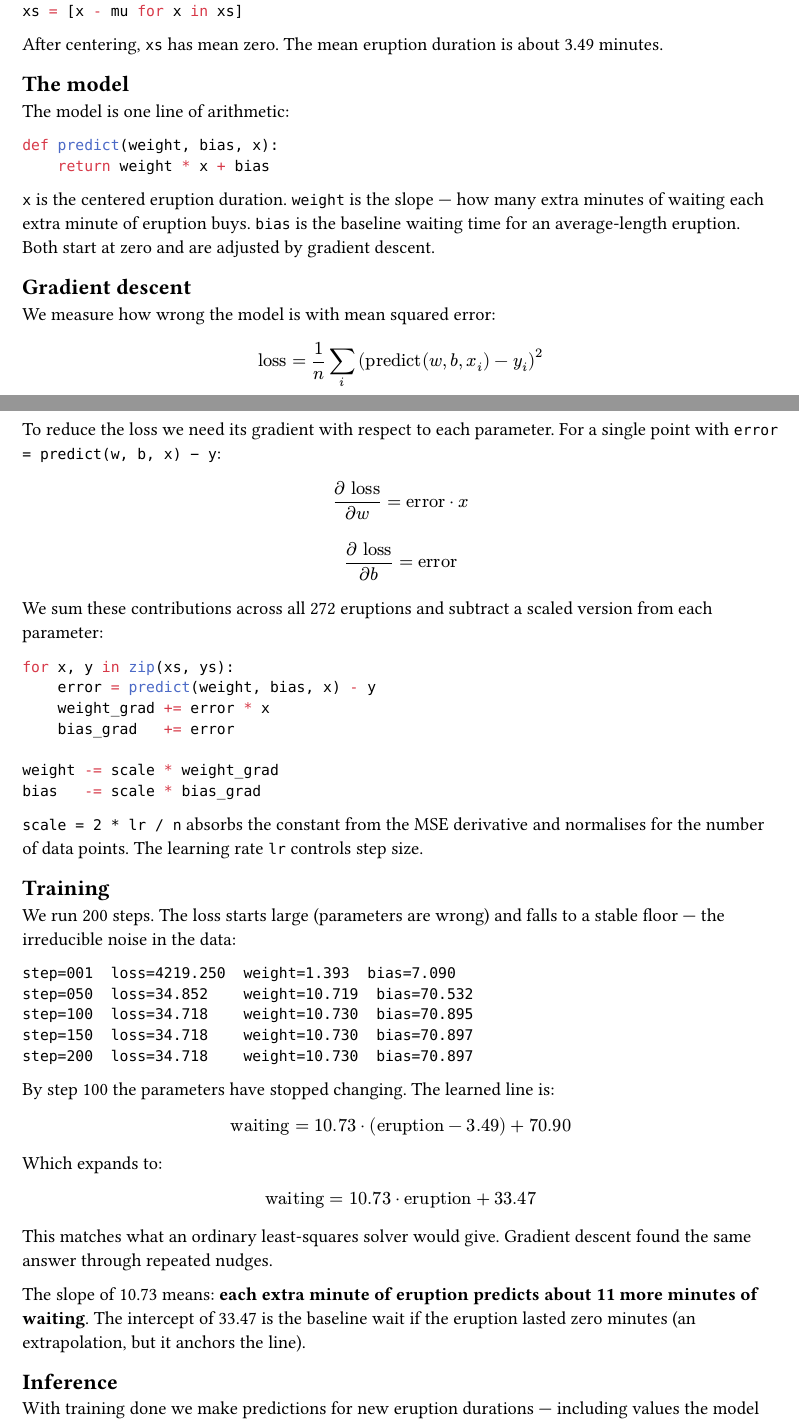
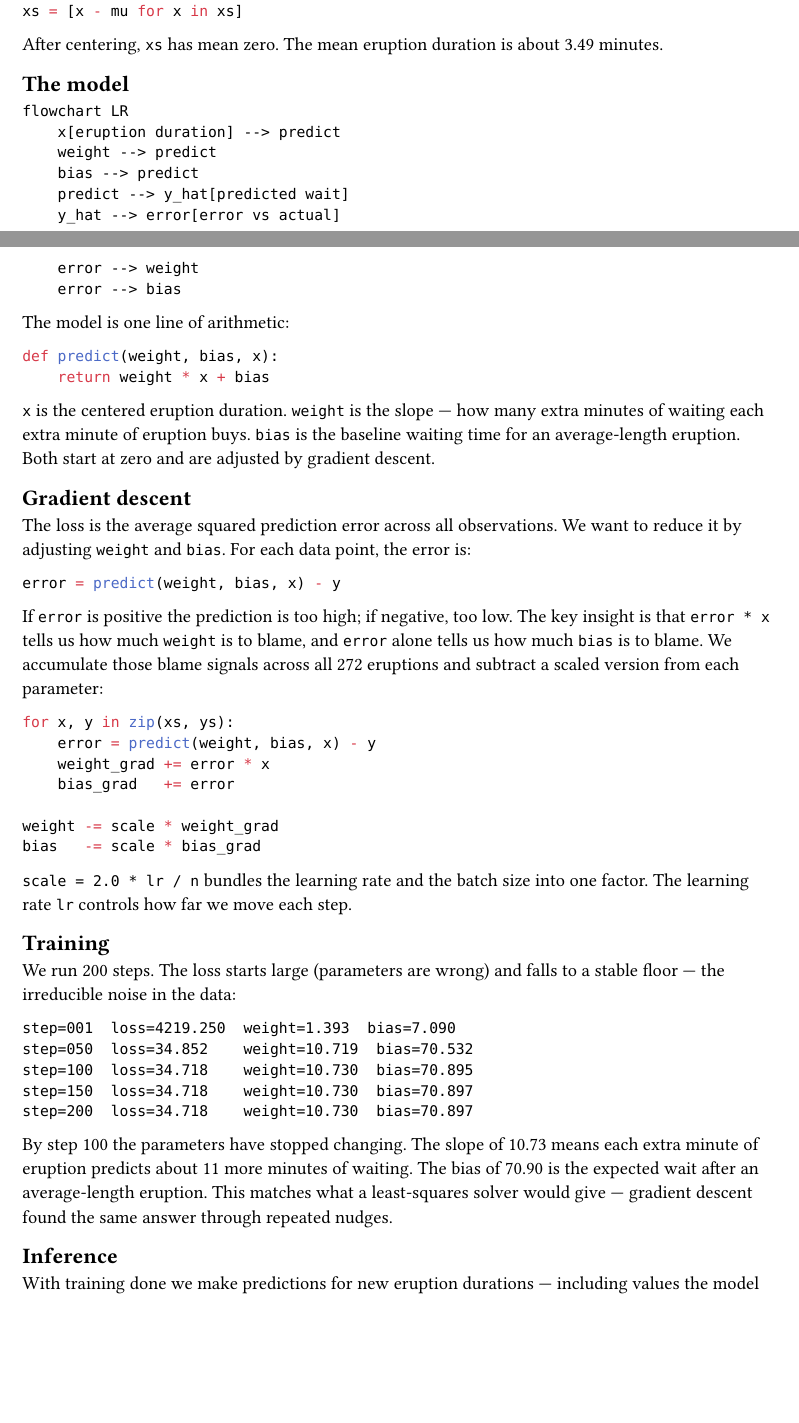
Before and after one commit to soasme/learn-ai, a Typst document (book/chapters/linear-regression.typ): two parts of pages 1 and 2 of 3, joined at a grey line, cut so that both start at the same text, the shorter picture padded with empty space. Compiled offline with Typst 0.15.

Commit message:
Remove math/LaTeX, add mermaid diagrams to linear regression chapter
- Replace all Typst math blocks with plain English explanations
- Explain gradients in terms of blame/error signals, not formulas
- Add data-flow mermaid diagram (geyser -> csv -> centering -> train)
- Add model mermaid diagram (inputs -> predict -> error -> update)

Co-Authored-By: Claude Sonnet 4.6 <noreply@anthropic.com>

````diff
--- a/book/chapters/linear-regression.typ
+++ b/book/chapters/linear-regression.typ
@@ -49,6 +61,17 @@ After centering, `xs` has mean zero. The mean eruption duration is about 3.49 mi
 
 == The model
 
+```mermaid
+flowchart LR
+    x[eruption duration] --> predict
+    weight --> predict
+    bias --> predict
+    predict --> y_hat[predicted wait]
+    y_hat --> error[error vs actual]
+    error --> weight
+    error --> bias
+```
+
 The model is one line of arithmetic:
 
 ```python
@@ -63,19 +86,17 @@ by gradient descent.
 
 == Gradient descent
 
-We measure how wrong the model is with mean squared error:
+The loss is the average squared prediction error across all observations. We want to
+reduce it by adjusting `weight` and `bias`. For each data point, the error is:
 
-$ "loss" = 1/n sum_i ("predict"(w, b, x_i) - y_i)^2 $
+```python
+error = predict(weight, bias, x) - y
+```
 
-To reduce the loss we need its gradient with respect to each parameter. For a single
-point with `error = predict(w, b, x) − y`:
-
-$ (partial "loss") / (partial w) = "error" dot x $
-
-$ (partial "loss") / (partial b) = "error" $
-
-We sum these contributions across all 272 eruptions and subtract a scaled version
-from each parameter:
+If `error` is positive the prediction is too high; if negative, too low. The key
+insight is that `error * x` tells us how much `weight` is to blame, and `error`
+alone tells us how much `bias` is to blame. We accumulate those blame signals across
+all 272 eruptions and subtract a scaled version from each parameter:
 
 ```python
 for x, y in zip(xs, ys):
@@ -87,8 +108,8 @@ weight -= scale * weight_grad
 bias   -= scale * bias_grad
 ```
 
-`scale = 2 * lr / n` absorbs the constant from the MSE derivative and normalises
-for the number of data points. The learning rate `lr` controls step size.
+`scale = 2.0 * lr / n` bundles the learning rate and the batch size into one factor.
+The learning rate `lr` controls how far we move each step.
 
 == Training
 
@@ -103,20 +124,11 @@ step=150  loss=34.718    weight=10.730  bias=70.897
 step=200  loss=34.718    weight=10.730  bias=70.897
 ```
 
-By step 100 the parameters have stopped changing. The learned line is:
-
-$ "waiting" = 10.73 dot ("eruption" - 3.49) + 70.90 $
-
-Which expands to:
-
-$ "waiting" = 10.73 dot "eruption" + 33.47 $
-
-This matches what an ordinary least-squares solver would give. Gradient descent
-found the same answer through repeated nudges.
-
-The slope of 10.73 means: *each extra minute of eruption predicts about 11 more
-minutes of waiting*. The intercept of 33.47 is the baseline wait if the eruption
-lasted zero minutes (an extrapolation, but it anchors the line).
+By step 100 the parameters have stopped changing. The slope of 10.73 means each
+extra minute of eruption predicts about 11 more minutes of waiting. The bias of
+70.90 is the expected wait after an average-length eruption. This matches what a
+least-squares solver would give — gradient descent found the same answer through
+repeated nudges.
 
 == Inference
 
````
Also changed, not shown: book/chapters/linear-regression.typ (12 more changed lines).
